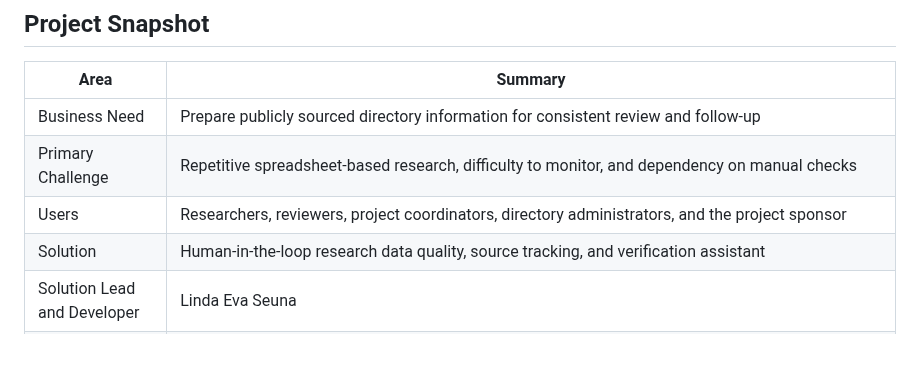
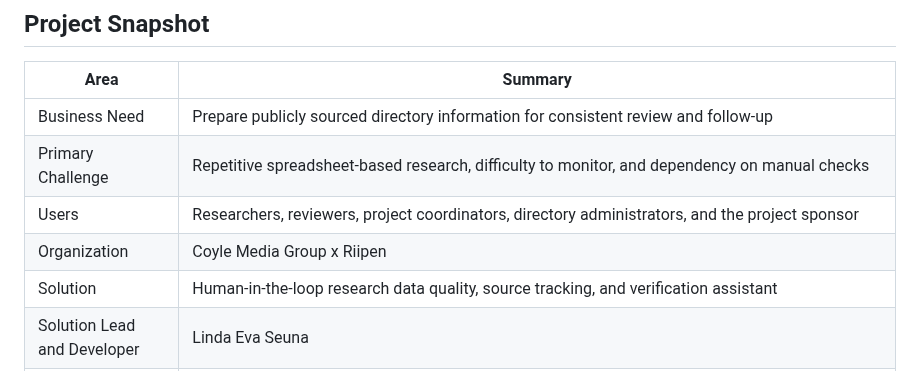
Before and after one commit to lindaxeva/datablix, a Markdown page: README.md, the part around the change. GitHub-like rendering; blank space fills up the shorter version.

```diff
--- a/README.md
+++ b/README.md
@@ -25,6 +25,7 @@ Each demo preserves a stage in the evolution of Datablix.
 | Business Need | Prepare publicly sourced directory information for consistent review and follow-up |
 | Primary Challenge | Repetitive spreadsheet-based research, difficulty to monitor, and dependency on manual checks |
 | Users | Researchers, reviewers, project coordinators, directory administrators, and the project sponsor |
+| Organization | Coyle Media Group x Riipen |
 | Solution | Human-in-the-loop research data quality, source tracking, and verification assistant |
 | Solution Lead and Developer | Linda Eva Seuna |
 | Inputs | Manual entries, CSV files, and Excel files |
```
